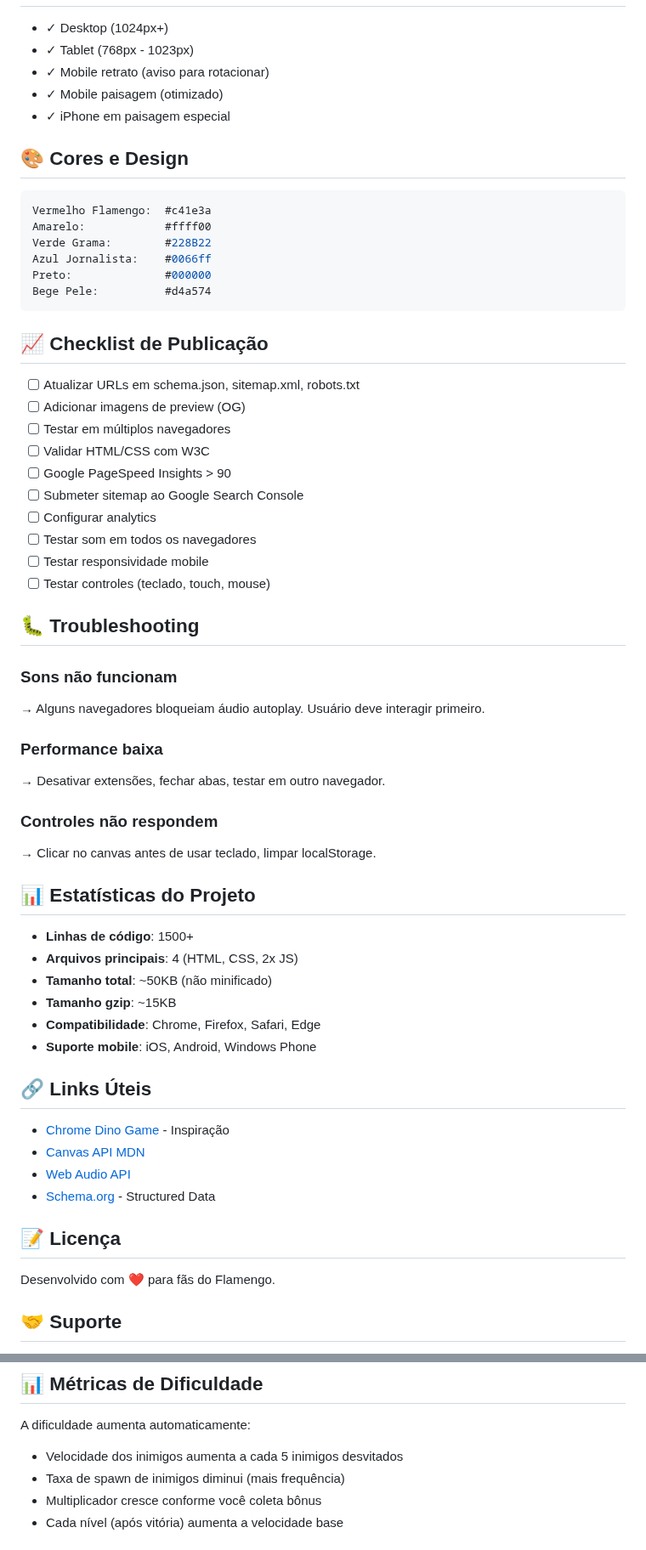
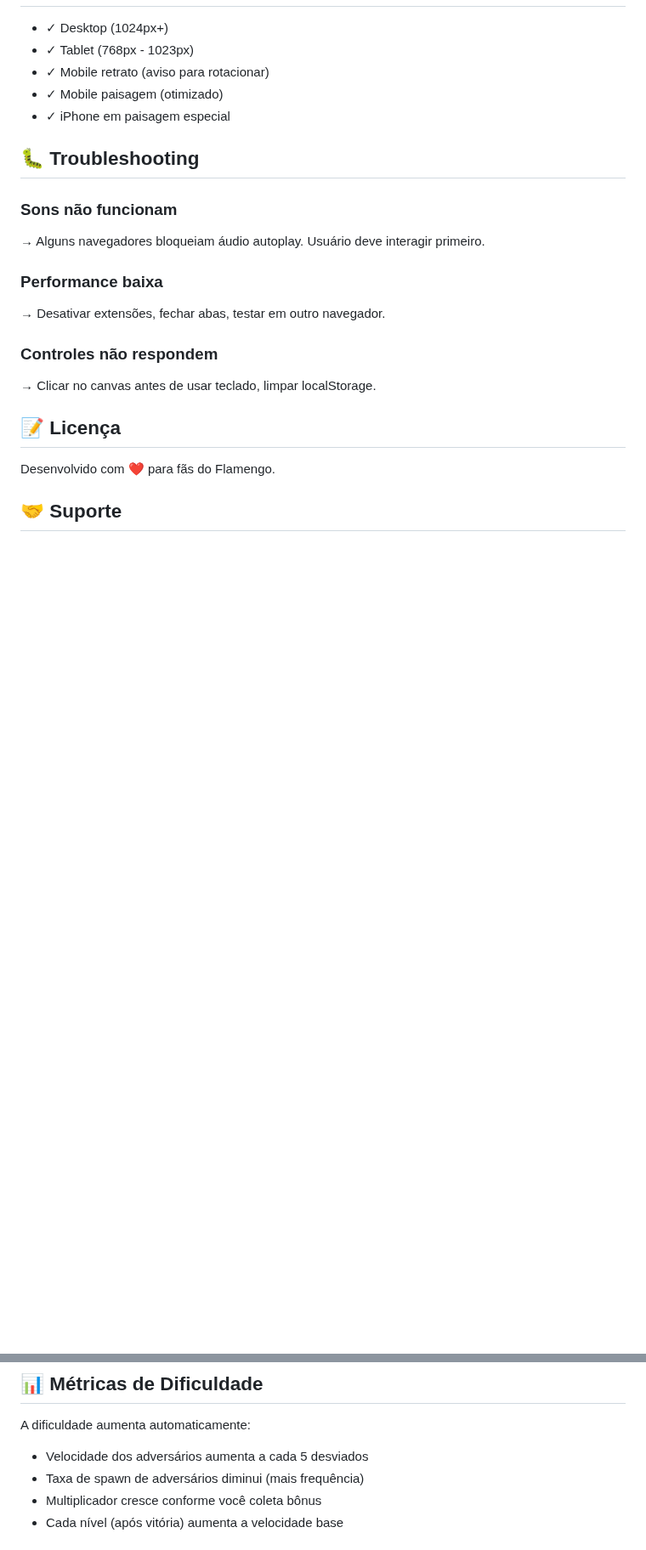
Before and after one commit to mateusfausto/mengao_run, a Markdown page: README.md, 2 parts joined by grey strips. Shown at 85% size. Drawn GitHub-style; blank space fills up the shorter version.

````diff
--- a/README.md
+++ b/README.md
@@ -161,30 +63,6 @@ git push origin main
 - ✓ Mobile paisagem (otimizado)
 - ✓ iPhone em paisagem especial
 
-## 🎨 Cores e Design
-
-```css
-Vermelho Flamengo:  #c41e3a
-Amarelo:            #ffff00
-Verde Grama:        #228B22
-Azul Jornalista:    #0066ff
-Preto:              #000000
-Bege Pele:          #d4a574
-```
-
-## 📈 Checklist de Publicação
-
-- [ ] Atualizar URLs em schema.json, sitemap.xml, robots.txt
-- [ ] Adicionar imagens de preview (OG)
-- [ ] Testar em múltiplos navegadores
-- [ ] Validar HTML/CSS com W3C
-- [ ] Google PageSpeed Insights > 90
-- [ ] Submeter sitemap ao Google Search Console
-- [ ] Configurar analytics
-- [ ] Testar som em todos os navegadores
-- [ ] Testar responsividade mobile
-- [ ] Testar controles (teclado, touch, mouse)
-
 ## 🐛 Troubleshooting
 
 ### Sons não funcionam
@@ -195,22 +73,6 @@ Bege Pele:          #d4a574
 
 ### Controles não respondem
 → Clicar no canvas antes de usar teclado, limpar localStorage.
-
-## 📊 Estatísticas do Projeto
-
-- **Linhas de código**: 1500+
-- **Arquivos principais**: 4 (HTML, CSS, 2x JS)
-- **Tamanho total**: ~50KB (não minificado)
-- **Tamanho gzip**: ~15KB
-- **Compatibilidade**: Chrome, Firefox, Safari, Edge
-- **Suporte mobile**: iOS, Android, Windows Phone
-
-## 🔗 Links Úteis
-
-- [Chrome Dino Game](https://chromedino.com/) - Inspiração
-- [Canvas API MDN](https://developer.mozilla.org/en-US/docs/Web/API/Canvas_API)
-- [Web Audio API](https://developer.mozilla.org/en-US/docs/Web/API/Web_Audio_API)
-- [Schema.org](https://schema.org/) - Structured Data
 
 ## 📝 Licença
 
@@ -261,8 +104,8 @@ O jogo utiliza Web Audio API para gerar sons dinamicamente:
 
 A dificuldade aumenta automaticamente:
 
-- Velocidade dos inimigos aumenta a cada 5 inimigos desvitados
-- Taxa de spawn de inimigos diminui (mais frequência)
+- Velocidade dos adversários aumenta a cada 5 desviados
+- Taxa de spawn de adversários diminui (mais frequência)
 - Multiplicador cresce conforme você coleta bônus
 - Cada nível (após vitória) aumenta a velocidade base
 
````
Also changed, not shown: other parts of README.md (+0 -155 lines).
